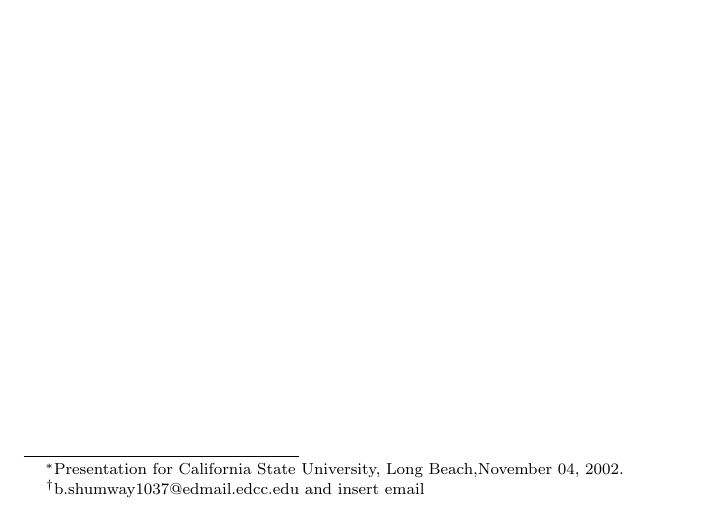
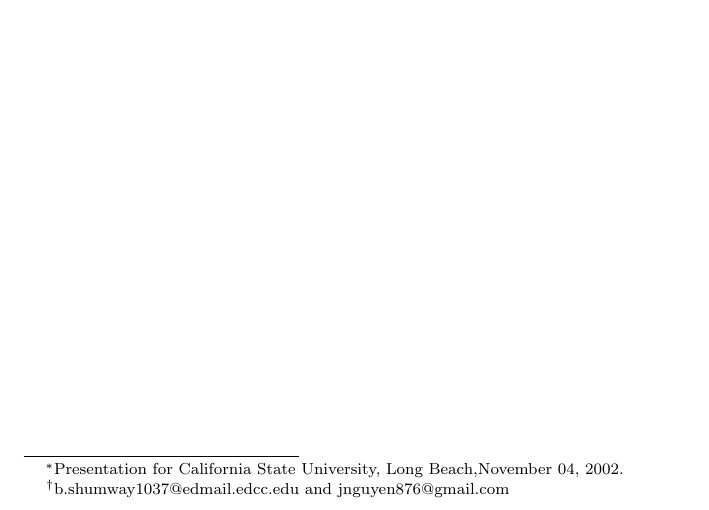
Before and after one commit to bryanshumway/Chalk-Drop, a LaTeX paper (abstract.tex): part of the page, cut so that both start at the same text. Compiled offline with pdfLaTeX.

Commit message:
Update abstract.tex

```diff
--- a/abstract.tex
+++ b/abstract.tex
@@ -6,7 +6,7 @@
 \title{Chalk Drop\footnote{
 Presentation for California State University, Long Beach,November
 04, 2002.}}
-\author{Bryan Shumway and Justin Nguyen\thanks{b.shumway1037@edmail.edcc.edu and insert email}\vspace{10pt}\\
+\author{Bryan Shumway and Justin Nguyen\thanks{b.shumway1037@edmail.edcc.edu and jnguyen876@gmail.com}\vspace{10pt}\\
 {\em Department of Physics}\\
 {\em University of California, San Diego, La Jolla CA 92093, USA}}
 \date{November 04, 2002}
```
